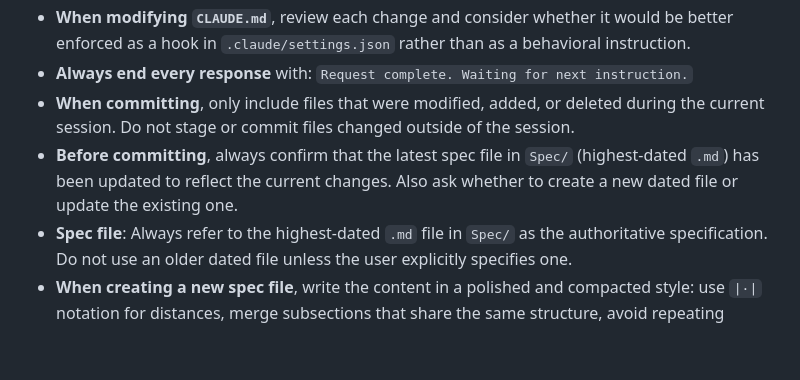
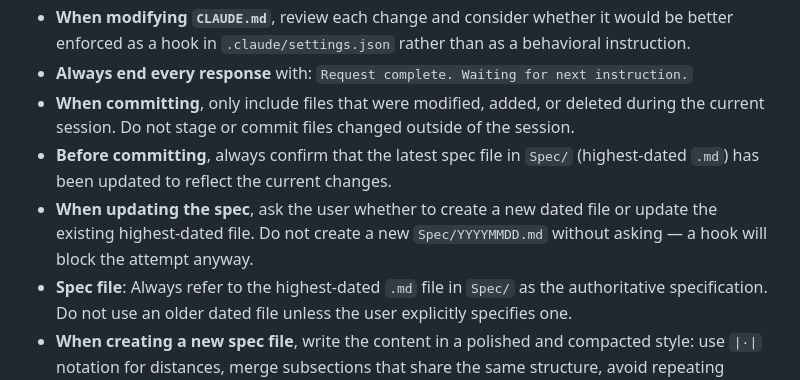
Before and after one commit to yw-eiger-huang/HomeBoard, a Markdown page: CLAUDE.md, the part around the change. Drawn GitHub-style; blank space fills up the shorter version.

Commit message:
docs: clarify spec file naming rule — ask before creating new dated file
Co-Authored-By: Claude Sonnet 4.6 <noreply@anthropic.com>

```diff
--- a/CLAUDE.md
+++ b/CLAUDE.md
@@ -53,6 +53,7 @@ Hosted on **GitHub Pages** at:
 - **When modifying `CLAUDE.md`**, review each change and consider whether it would be better enforced as a hook in `.claude/settings.json` rather than as a behavioral instruction.
 - **Always end every response** with: `Request complete. Waiting for next instruction.`
 - **When committing**, only include files that were modified, added, or deleted during the current session. Do not stage or commit files changed outside of the session.
-- **Before committing**, always confirm that the latest spec file in `Spec/` (highest-dated `.md`) has been updated to reflect the current changes. Also ask whether to create a new dated file or update the existing one.
+- **Before committing**, always confirm that the latest spec file in `Spec/` (highest-dated `.md`) has been updated to reflect the current changes.
+- **When updating the spec**, ask the user whether to create a new dated file or update the existing highest-dated file. Do not create a new `Spec/YYYYMMDD.md` without asking — a hook will block the attempt anyway.
 - **Spec file**: Always refer to the highest-dated `.md` file in `Spec/` as the authoritative specification. Do not use an older dated file unless the user explicitly specifies one.
 - **When creating a new spec file**, write the content in a polished and compacted style: use `|·|` notation for distances, merge subsections that share the same structure, avoid repeating formulas already stated elsewhere (cross-reference instead), and remove verbose CSS/implementation detail in favor of concise prose or tables.
```
